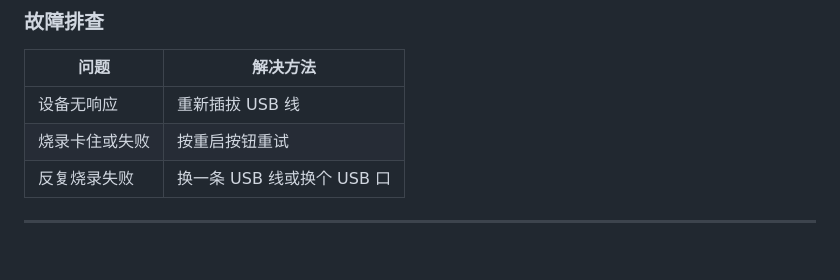
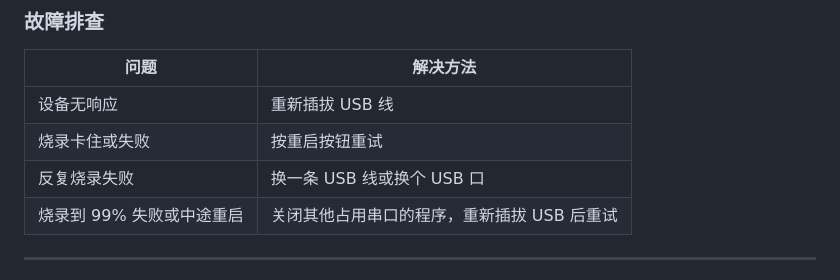
Before and after one commit to suharvest/app_collaboration, a Markdown page: solutions/smart_space_assistant/guide_zh.md, the part around the change. Drawn GitHub-style; blank space fills up the shorter version.

```diff
--- a/solutions/smart_space_assistant/guide_zh.md
+++ b/solutions/smart_space_assistant/guide_zh.md
@@ -108,6 +108,7 @@
 | 设备无响应 | 重新插拔 USB 线 |
 | 烧录卡住或失败 | 按重启按钮重试 |
 | 反复烧录失败 | 换一条 USB 线或换个 USB 口 |
+| 烧录到 99% 失败或中途重启 | 关闭其他占用串口的程序，重新插拔 USB 后重试 |
 
 ---
 
```
Also changed, not shown: solutions/smart_space_assistant/guide.md (+1 -21 lines).
